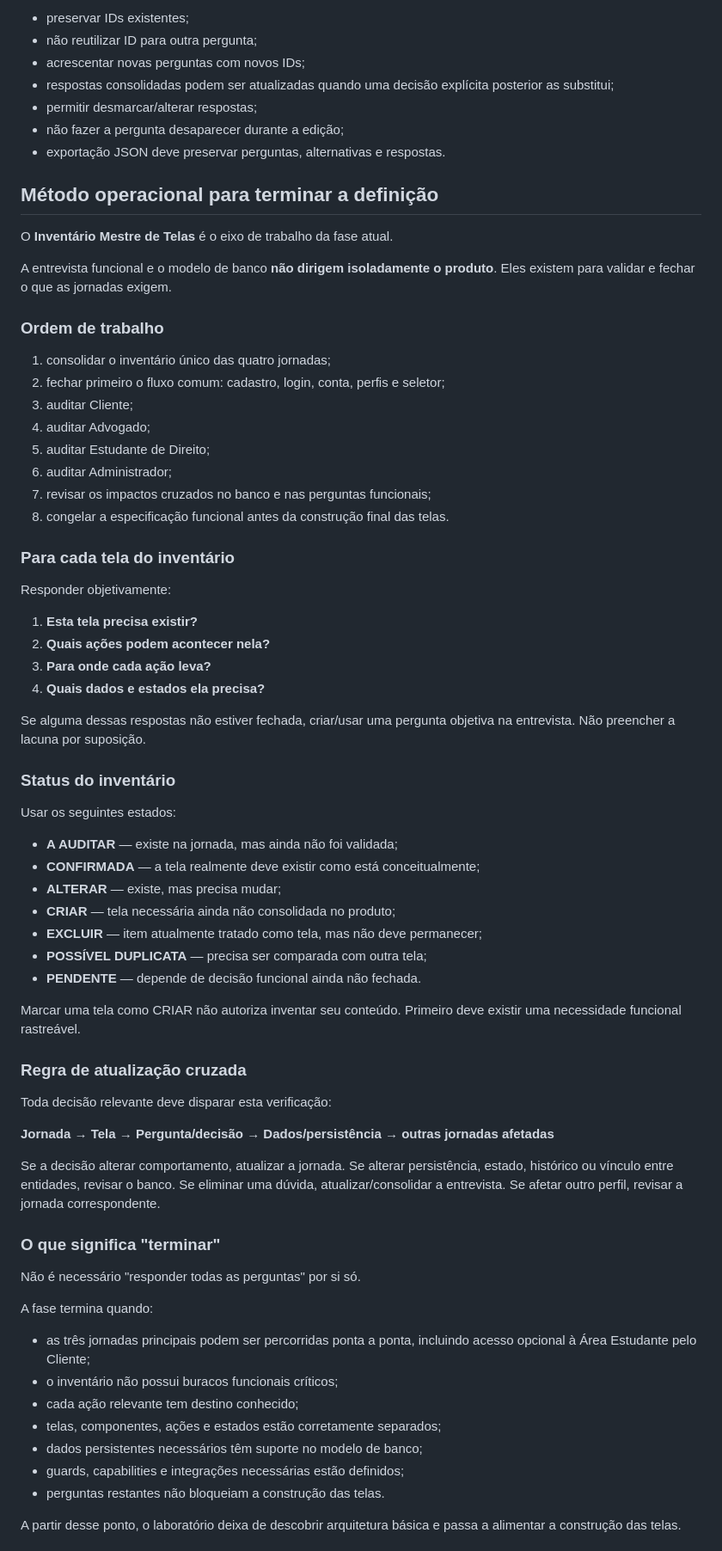
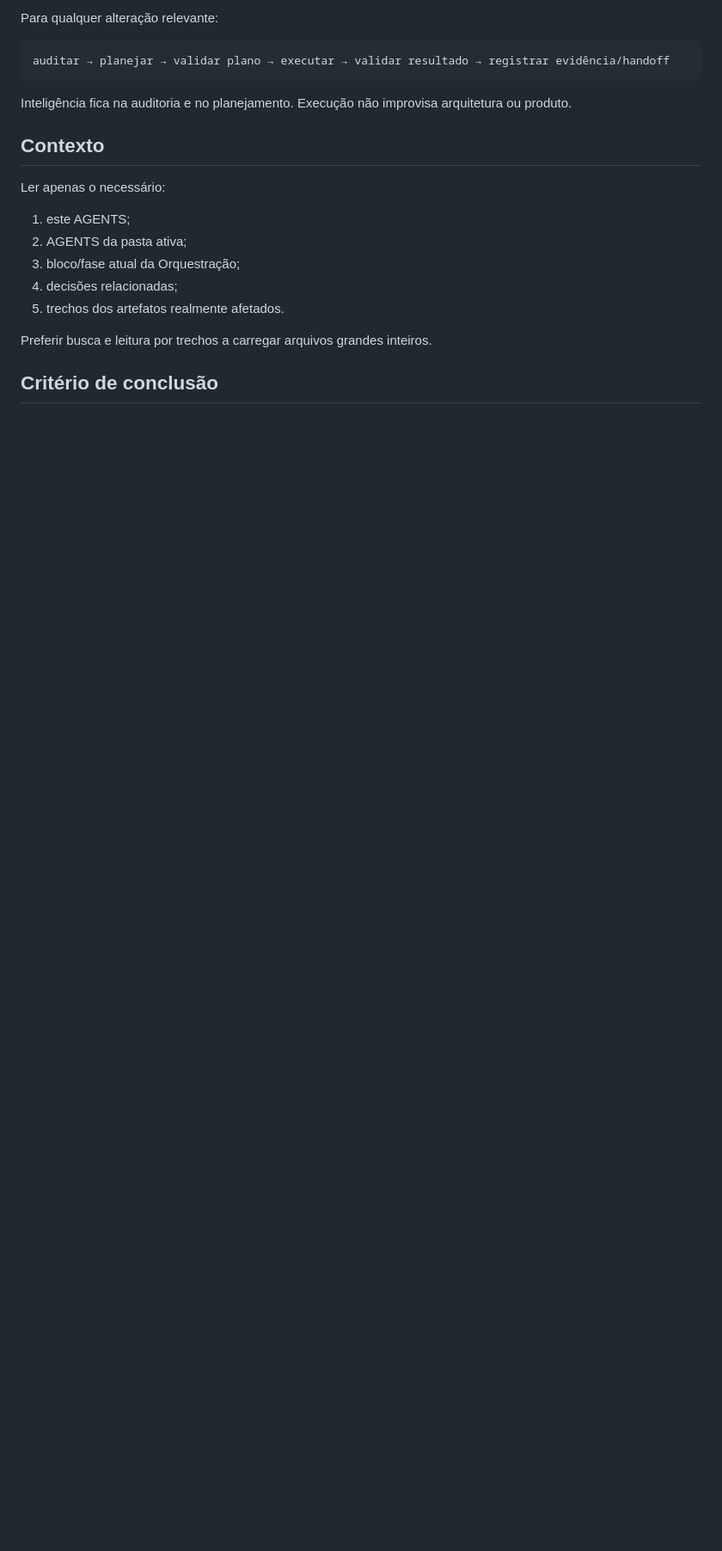
Before and after one commit to Familiar-ero-luizjr/labadv, a Markdown page: AGENTS.md, the part around one of its changes. Shown at 86% size. GitHub-like rendering; blank space fills up the shorter version.

Commit message:
docs(agents): alinhar governanca ao fluxo vertical por jornada

````diff
--- a/AGENTS.md
+++ b/AGENTS.md
@@ -141,78 +106,23 @@ Regras:
 
-- preservar IDs existentes;
-- não reutilizar ID para outra pergunta;
-- acrescentar novas perguntas com novos IDs;
-- respostas consolidadas podem ser atualizadas quando uma decisão explícita posterior as substitui;
-- permitir desmarcar/alterar respostas;
-- não fazer a pergunta desaparecer durante a edição;
-- exportação JSON deve preservar perguntas, alternativas e respostas.
+Para qualquer alteração relevante:
 
-## Método operacional para terminar a definição
+```text
+auditar → planejar → validar plano → executar → validar resultado → registrar evidência/handoff
+```
 
-O **Inventário Mestre de Telas** é o eixo de trabalho da fase atual.
+Inteligência fica na auditoria e no planejamento. Execução não improvisa arquitetura ou produto.
 
-A entrevista funcional e o modelo de banco **não dirigem isoladamente o produto**. Eles existem para validar e fechar o que as jornadas exigem.
+## Contexto
 
-### Ordem de trabalho
+Ler apenas o necessário:
 
-1. consolidar o inventário único das quatro jornadas;
-2. fechar primeiro o fluxo comum: cadastro, login, conta, perfis e seletor;
-3. auditar Cliente;
-4. auditar Advogado;
-5. auditar Estudante de Direito;
-6. auditar Administrador;
-7. revisar os impactos cruzados no banco e nas perguntas funcionais;
-8. congelar a especificação funcional antes da construção final das telas.
+1. este AGENTS;
+2. AGENTS da pasta ativa;
+3. bloco/fase atual da Orquestração;
+4. decisões relacionadas;
+5. trechos dos artefatos realmente afetados.
 
-### Para cada tela do inventário
+Preferir busca e leitura por trechos a carregar arquivos grandes inteiros.
 
-Responder objetivamente:
+## Critério de conclusão
 
-1. **Esta tela precisa existir?**
-2. **Quais ações podem acontecer nela?**
-3. **Para onde cada ação leva?**
-4. **Quais dados e estados ela precisa?**
-
-Se alguma dessas respostas não estiver fechada, criar/usar uma pergunta objetiva na entrevista. Não preencher a lacuna por suposição.
-
-### Status do inventário
-
-Usar os seguintes estados:
-
-- **A AUDITAR** — existe na jornada, mas ainda não foi validada;
-- **CONFIRMADA** — a tela realmente deve existir como está conceitualmente;
-- **ALTERAR** — existe, mas precisa mudar;
-- **CRIAR** — tela necessária ainda não consolidada no produto;
-- **EXCLUIR** — item atualmente tratado como tela, mas não deve permanecer;
-- **POSSÍVEL DUPLICATA** — precisa ser comparada com outra tela;
-- **PENDENTE** — depende de decisão funcional ainda não fechada.
-
-Marcar uma tela como CRIAR não autoriza inventar seu conteúdo. Primeiro deve existir uma necessidade funcional rastreável.
-
-### Regra de atualização cruzada
-
-Toda decisão relevante deve disparar esta verificação:
-
-**Jornada → Tela → Pergunta/decisão → Dados/persistência → outras jornadas afetadas**
-
-Se a decisão alterar comportamento, atualizar a jornada.
-Se alterar persistência, estado, histórico ou vínculo entre entidades, revisar o banco.
-Se eliminar uma dúvida, atualizar/consolidar a entrevista.
-Se afetar outro perfil, revisar a jornada correspondente.
-
-### O que significa "terminar"
-
-Não é necessário "responder todas as perguntas" por si só.
-
-A fase termina quando:
-
-- as três jornadas principais podem ser percorridas ponta a ponta, incluindo acesso opcional à Área Estudante pelo Cliente;
-- o inventário não possui buracos funcionais críticos;
-- cada ação relevante tem destino conhecido;
-- telas, componentes, ações e estados estão corretamente separados;
-- dados persistentes necessários têm suporte no modelo de banco;
-- guards, capabilities e integrações necessárias estão definidos;
-- perguntas restantes não bloqueiam a construção das telas.
-
-A partir desse ponto, o laboratório deixa de descobrir arquitetura básica e passa a alimentar a construção das telas.
-
````
Also changed, not shown: other parts of AGENTS.md (+73 -144 lines).
